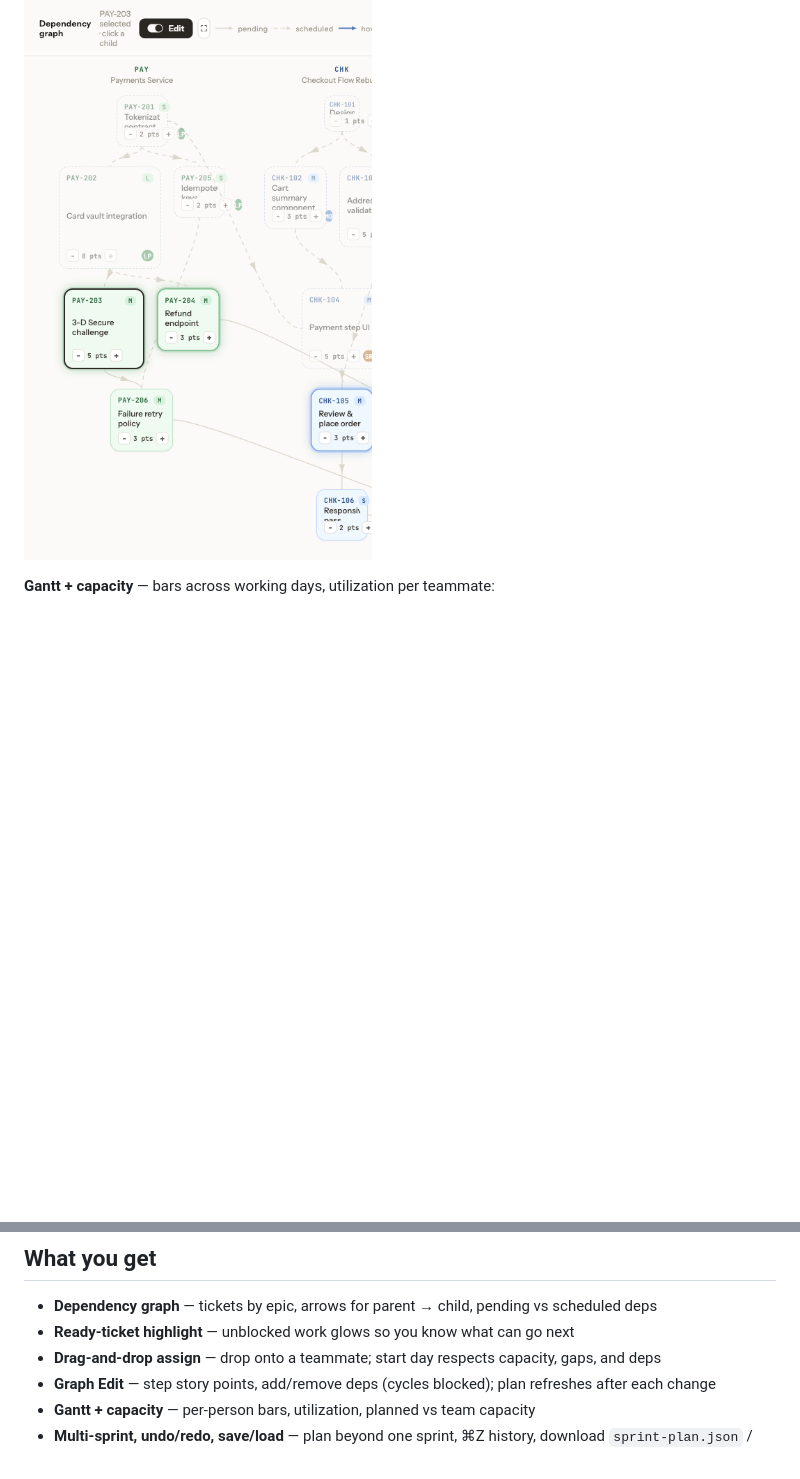
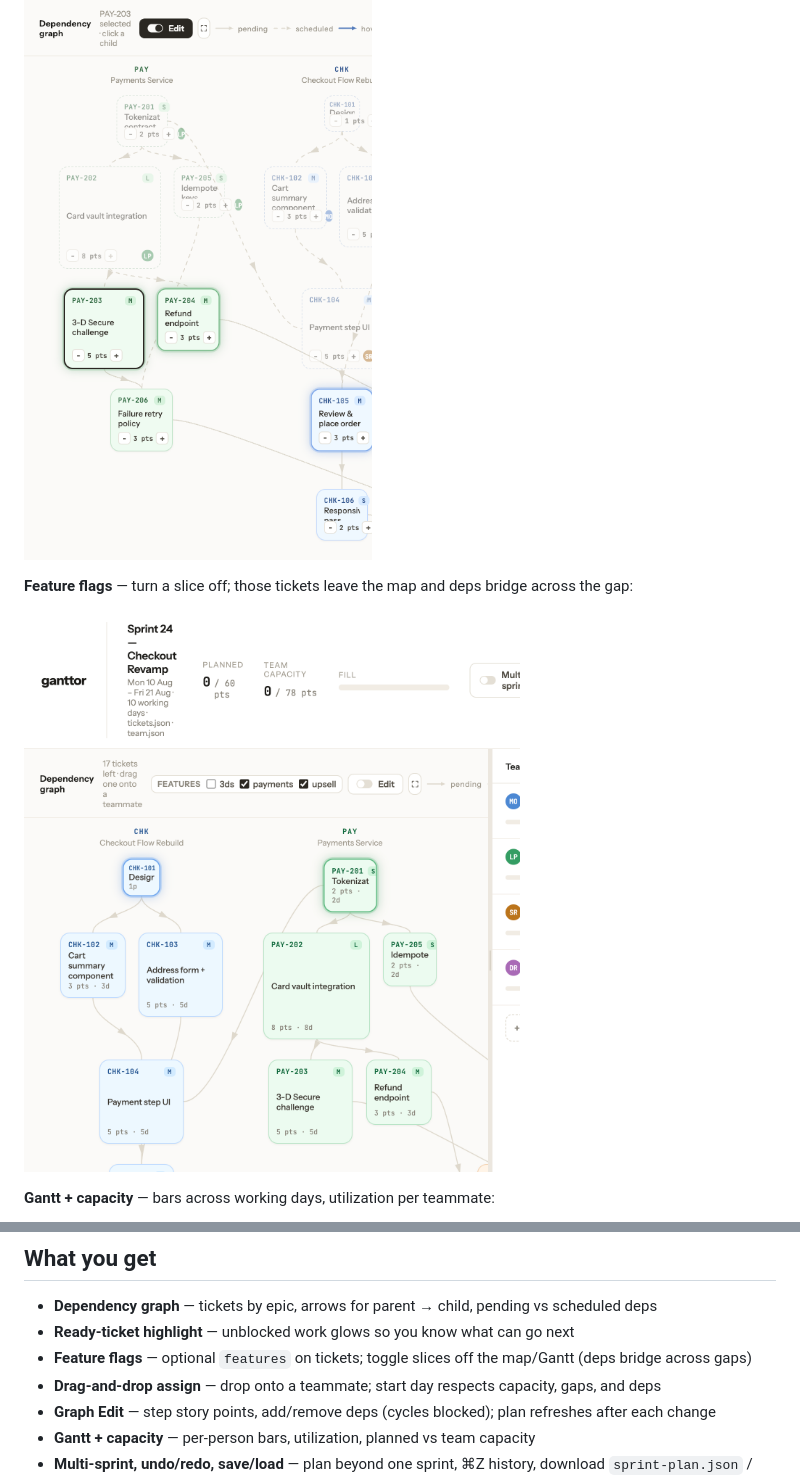
Before and after one commit to dmytroDragan/ganttor, a Markdown page: README.md, 2 parts joined by grey strips. GitHub-like rendering; pictures changed too: assets/feature-flags.png (added); blank space fills up the shorter version.

Commit message:
Add multi-feature flags with graph projection and README still.
Co-authored-by: Cursor <cursoragent@cursor.com>

```diff
--- a/README.md
+++ b/README.md
@@ -16,6 +16,10 @@ Local sprint planner: drag tickets from a dependency graph onto teammates and wa
 
 ![Graph edit mode with points steppers](assets/graph-edit.png)
 
+**Feature flags** — turn a slice off; those tickets leave the map and deps bridge across the gap:
+
+![Feature flags on the dependency graph](assets/feature-flags.png)
+
 **Gantt + capacity** — bars across working days, utilization per teammate:
 
 ![Team Gantt schedule and capacity](assets/gantt-capacity.png)
@@ -24,6 +28,7 @@ Local sprint planner: drag tickets from a dependency graph onto teammates and wa
 
 - **Dependency graph** — tickets by epic, arrows for parent → child, pending vs scheduled deps
 - **Ready-ticket highlight** — unblocked work glows so you know what can go next
+- **Feature flags** — optional `features` on tickets; toggle slices off the map/Gantt (deps bridge across gaps)
 - **Drag-and-drop assign** — drop onto a teammate; start day respects capacity, gaps, and deps
 - **Graph Edit** — step story points, add/remove deps (cycles blocked); plan refreshes after each change
 - **Gantt + capacity** — per-person bars, utilization, planned vs team capacity
```
Also changed, not shown: other parts of README.md (+8 -6 lines), 8 other files.
